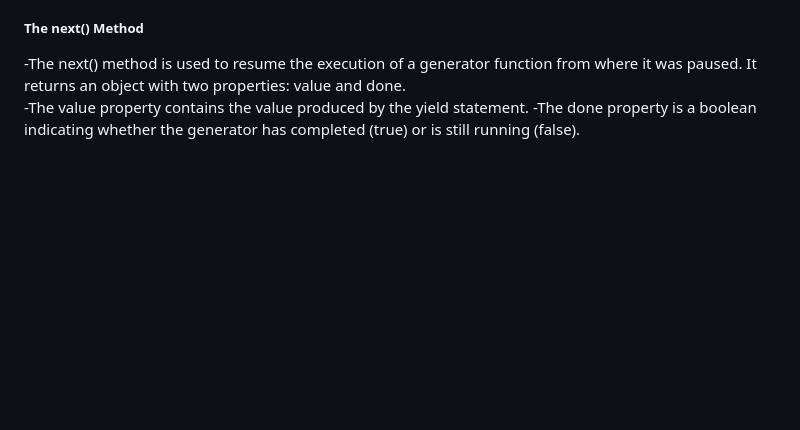
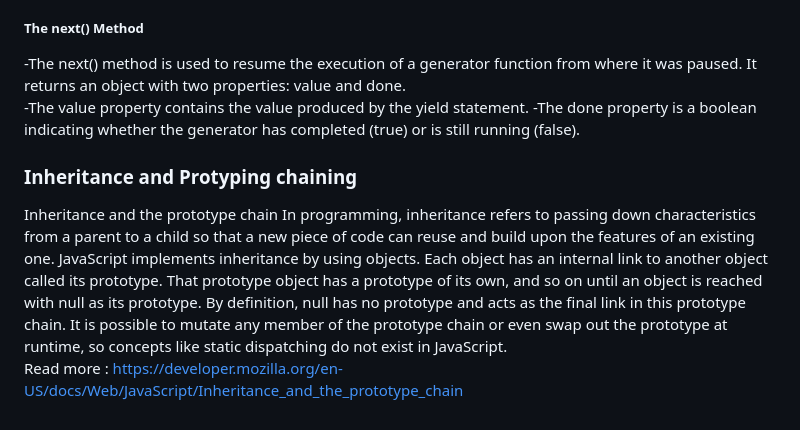
Before and after one commit to EhtishamSattar/Implementation, a Markdown page: README.md, the part around the change. GitHub-like rendering; blank space fills up the shorter version.

Commit message:
Inheritance in Javascript

```diff
--- a/README.md
+++ b/README.md
@@ -105,3 +105,9 @@ Generator functions are defined using the function* syntax, and they use the yie
 
 -The value property contains the value produced by the yield statement.
 -The done property is a boolean indicating whether the generator has completed (true) or is still running (false).
+
+<h3>Inheritance and Protyping chaining</h3>
+Inheritance and the prototype chain
+In programming, inheritance refers to passing down characteristics from a parent to a child so that a new piece of code can reuse and build upon the features of an existing one. JavaScript implements inheritance by using objects. Each object has an internal link to another object called its prototype. That prototype object has a prototype of its own, and so on until an object is reached with null as its prototype. By definition, null has no prototype and acts as the final link in this prototype chain. It is possible to mutate any member of the prototype chain or even swap out the prototype at runtime, so concepts like static dispatching do not exist in JavaScript.
+
+Read more : https://developer.mozilla.org/en-US/docs/Web/JavaScript/Inheritance_and_the_prototype_chain
```
